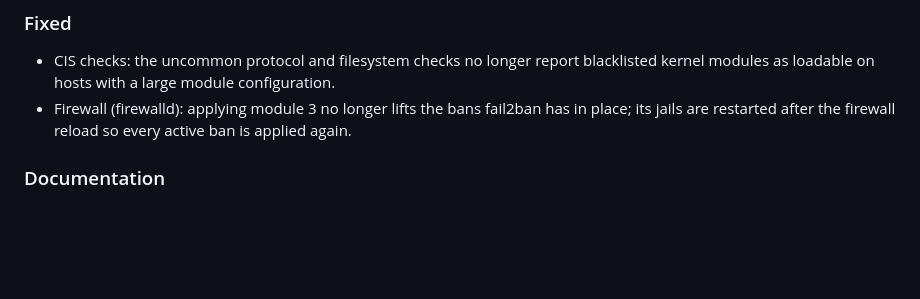
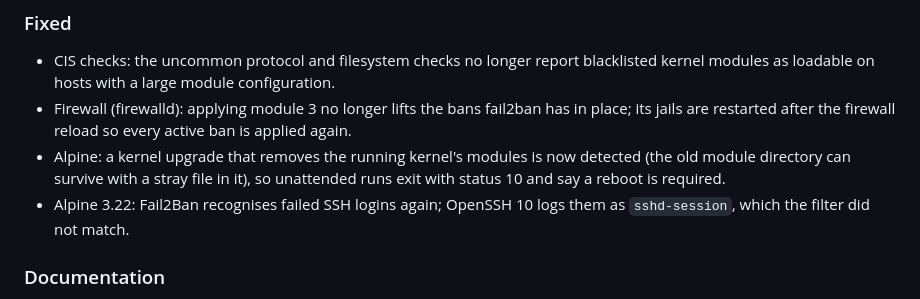
Before and after one commit to Kal1010101/ultimate-sys-hardening, a Markdown page: CHANGELOG.md, the part around the change. GitHub-like rendering; blank space fills up the shorter version.

Commit message:
Update changelog

```diff
--- a/CHANGELOG.md
+++ b/CHANGELOG.md
@@ -13,6 +13,11 @@ and the project follows [Semantic Versioning](https://semver.org).
 - Firewall (firewalld): applying module 3 no longer lifts the bans fail2ban
   has in place; its jails are restarted after the firewall reload so every
   active ban is applied again.
+- Alpine: a kernel upgrade that removes the running kernel's modules is now
+  detected (the old module directory can survive with a stray file in it),
+  so unattended runs exit with status 10 and say a reboot is required.
+- Alpine 3.22: Fail2Ban recognises failed SSH logins again; OpenSSH 10 logs
+  them as `sshd-session`, which the filter did not match.
 
 ### Documentation
 - The website's version badge shows the current release.
```
